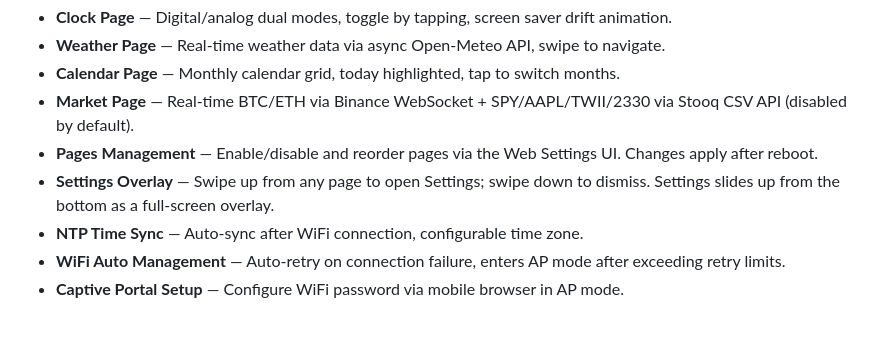
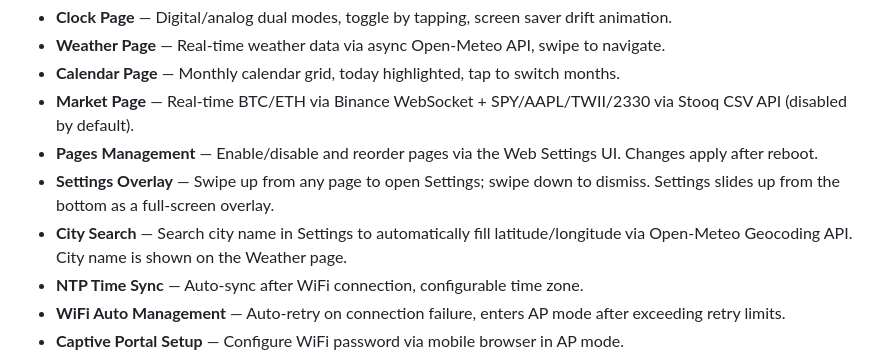
Before and after one commit to Lewsiafat/Subscreen, a Markdown page: README.md, the part around the change. GitHub-like rendering; blank space fills up the shorter version.

```diff
--- a/README.md
+++ b/README.md
@@ -17,6 +17,7 @@ A desktop sub-screen device based on [Pimoroni Presto](https://shop.pimoroni.com
 - **Market Page** — Real-time BTC/ETH via Binance WebSocket + SPY/AAPL/TWII/2330 via Stooq CSV API (disabled by default).
 - **Pages Management** — Enable/disable and reorder pages via the Web Settings UI. Changes apply after reboot.
 - **Settings Overlay** — Swipe up from any page to open Settings; swipe down to dismiss. Settings slides up from the bottom as a full-screen overlay.
+- **City Search** — Search city name in Settings to automatically fill latitude/longitude via Open-Meteo Geocoding API. City name is shown on the Weather page.
 - **NTP Time Sync** — Auto-sync after WiFi connection, configurable time zone.
 - **WiFi Auto Management** — Auto-retry on connection failure, enters AP mode after exceeding retry limits.
 - **Captive Portal Setup** — Configure WiFi password via mobile browser in AP mode.
```
Also changed, not shown: CHANGELOG.md (+16 -0 lines), README.zh-TW.md (+1 -0 lines).
